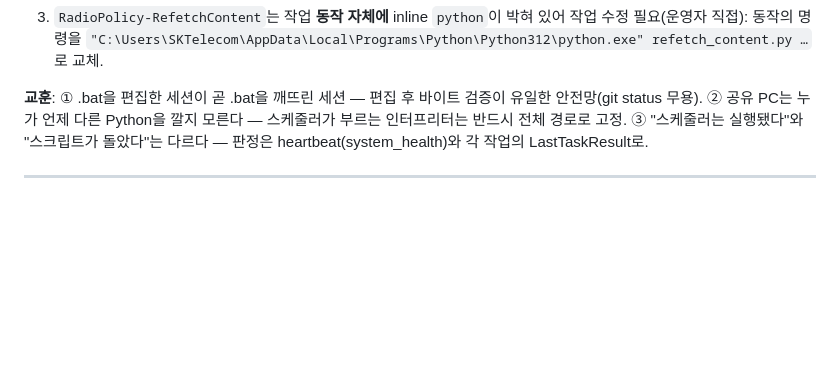
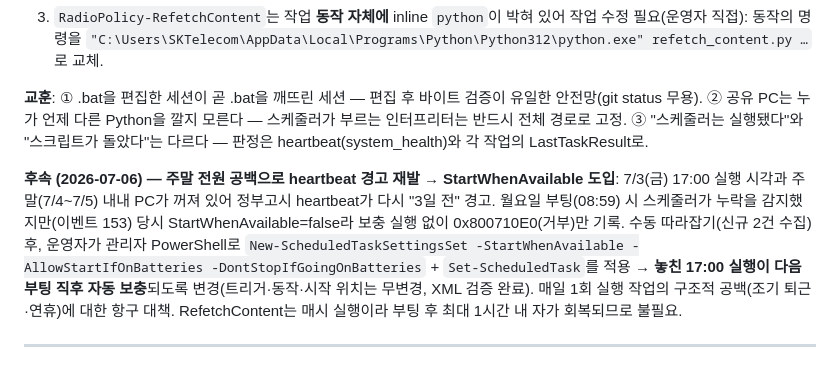
Before and after one commit to youjinwoong/radio-policy-ai, a Markdown page: 전파정책AI_배경역사.md, the part around the change. GitHub-like rendering; blank space fills up the shorter version.

```diff
--- a/전파정책AI_배경역사.md
+++ b/전파정책AI_배경역사.md
@@ -366,6 +366,8 @@ HTTP/2 사고에서 직접 겪은 불편(빈 브리핑·주말 오경보·점검
 
 **교훈**: ① .bat을 편집한 세션이 곧 .bat을 깨뜨린 세션 — 편집 후 바이트 검증이 유일한 안전망(git status 무용). ② 공유 PC는 누가 언제 다른 Python을 깔지 모른다 — 스케줄러가 부르는 인터프리터는 반드시 전체 경로로 고정. ③ "스케줄러는 실행됐다"와 "스크립트가 돌았다"는 다르다 — 판정은 heartbeat(system_health)와 각 작업의 LastTaskResult로.
 
+**후속 (2026-07-06) — 주말 전원 공백으로 heartbeat 경고 재발 → StartWhenAvailable 도입**: 7/3(금) 17:00 실행 시각과 주말(7/4~7/5) 내내 PC가 꺼져 있어 정부고시 heartbeat가 다시 "3일 전" 경고. 월요일 부팅(08:59) 시 스케줄러가 누락을 감지했지만(이벤트 153) 당시 StartWhenAvailable=false라 보충 실행 없이 0x800710E0(거부)만 기록. 수동 따라잡기(신규 2건 수집) 후, 운영자가 관리자 PowerShell로 `New-ScheduledTaskSettingsSet -StartWhenAvailable -AllowStartIfOnBatteries -DontStopIfGoingOnBatteries` + `Set-ScheduledTask`를 적용 → **놓친 17:00 실행이 다음 부팅 직후 자동 보충**되도록 변경(트리거·동작·시작 위치는 무변경, XML 검증 완료). 매일 1회 실행 작업의 구조적 공백(조기 퇴근·연휴)에 대한 항구 대책. RefetchContent는 매시 실행이라 부팅 후 최대 1시간 내 자가 회복되므로 불필요.
+
 ---
 
 ## 23. 구조 최적화 1차 — AI 자문 검색 병렬화 + news_feed 저장 견고화 (2026-07-03)
```
Also changed, not shown: 전파정책AI_지침_운영핵심.md (+1 -0 lines).
